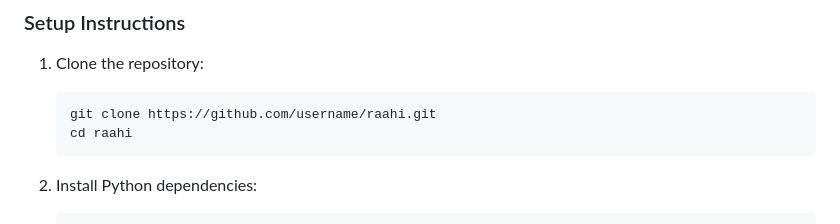
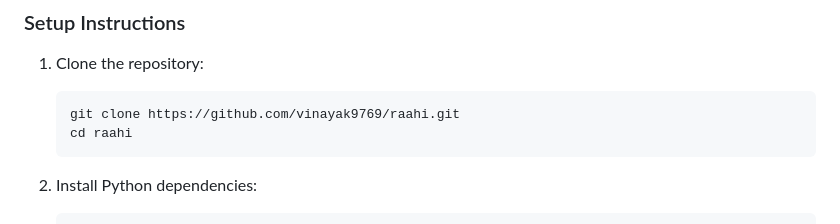
Before and after one commit to Vinayak9769/sih24-backend, a Markdown page: readme.md, the part around the change. GitHub-like rendering.

````diff
--- a/readme.md
+++ b/readme.md
@@ -39,7 +39,7 @@ This project was built using the Django framework for the backend and Django Cha
 1. Clone the repository:
 
    ```bash
-   git clone https://github.com/username/raahi.git
+   git clone https://github.com/vinayak9769/raahi.git
    cd raahi
     ```
 2. Install Python dependencies:
````
